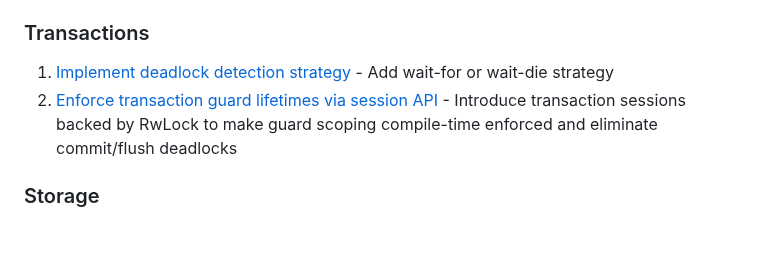
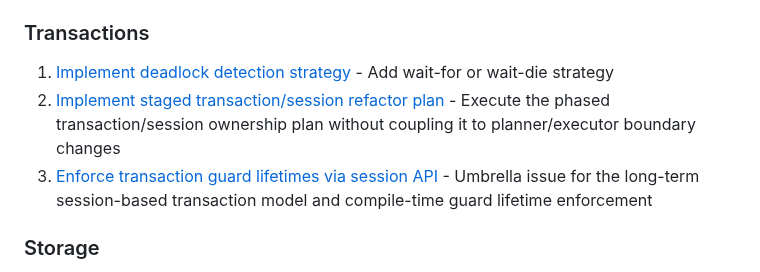
Before and after one commit to redixhumayun/simpledb, a Markdown page: docs/ROADMAP.md, the part around the change. GitHub-like rendering; blank space fills up the shorter version.

Commit message:
docs: track staged transaction refactor issue

```diff
--- a/docs/ROADMAP.md
+++ b/docs/ROADMAP.md
@@ -2,7 +2,8 @@
 
 ### Transactions
 1. [Implement deadlock detection strategy](https://github.com/redixhumayun/simpledb/issues/6) - Add wait-for or wait-die strategy
-2. [Enforce transaction guard lifetimes via session API](https://github.com/redixhumayun/simpledb/issues/63) - Introduce transaction sessions backed by RwLock to make guard scoping compile-time enforced and eliminate commit/flush deadlocks
+2. [Implement staged transaction/session refactor plan](https://github.com/redixhumayun/simpledb/issues/98) - Execute the phased transaction/session ownership plan without coupling it to planner/executor boundary changes
+3. [Enforce transaction guard lifetimes via session API](https://github.com/redixhumayun/simpledb/issues/63) - Umbrella issue for the long-term session-based transaction model and compile-time guard lifetime enforcement
 
 ### Storage
 1. [Expand type system with additional data types and NULL support](https://github.com/redixhumayun/simpledb/issues/33) - Add 7 new types (boolean, bigint, float, decimal, date, timestamp, blob) with NULL bitmap
```
Also changed, not shown: docs/transaction_session_refactor_plan.md (+3 -1 lines).
